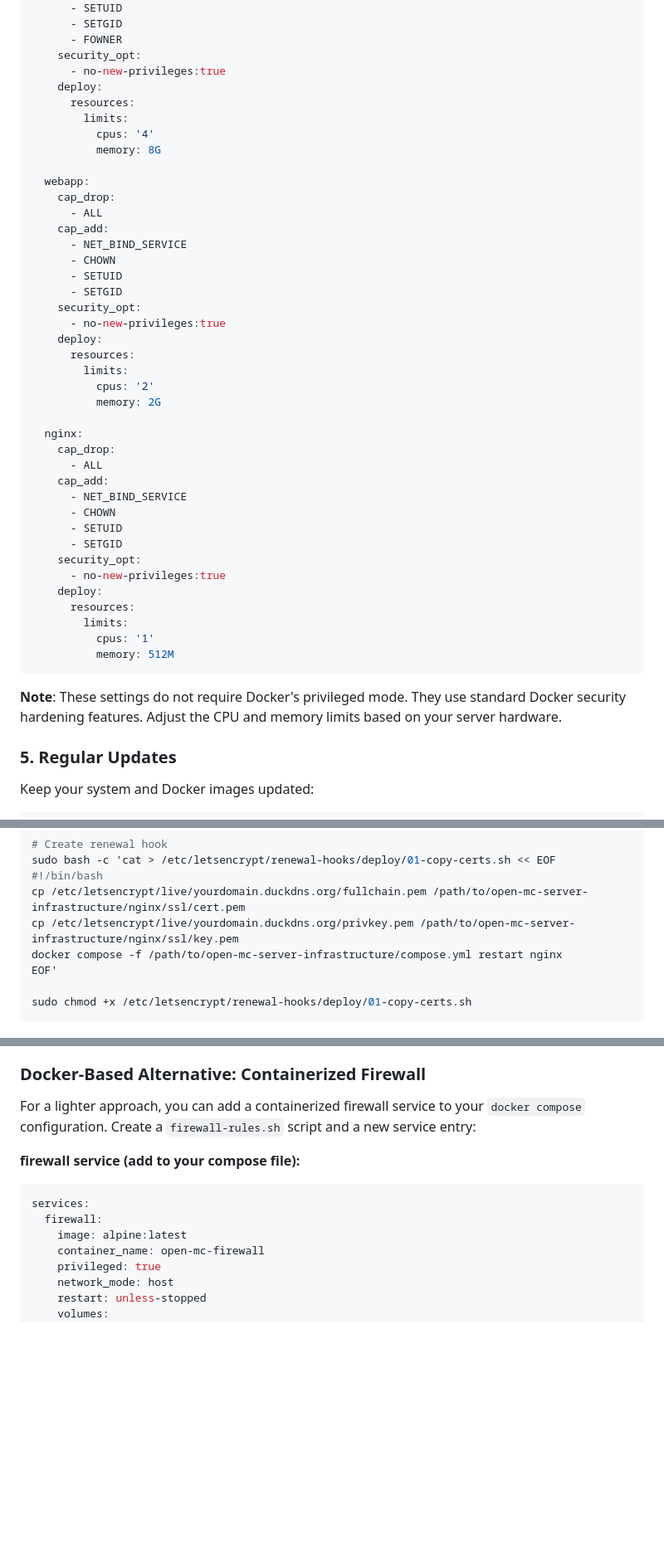
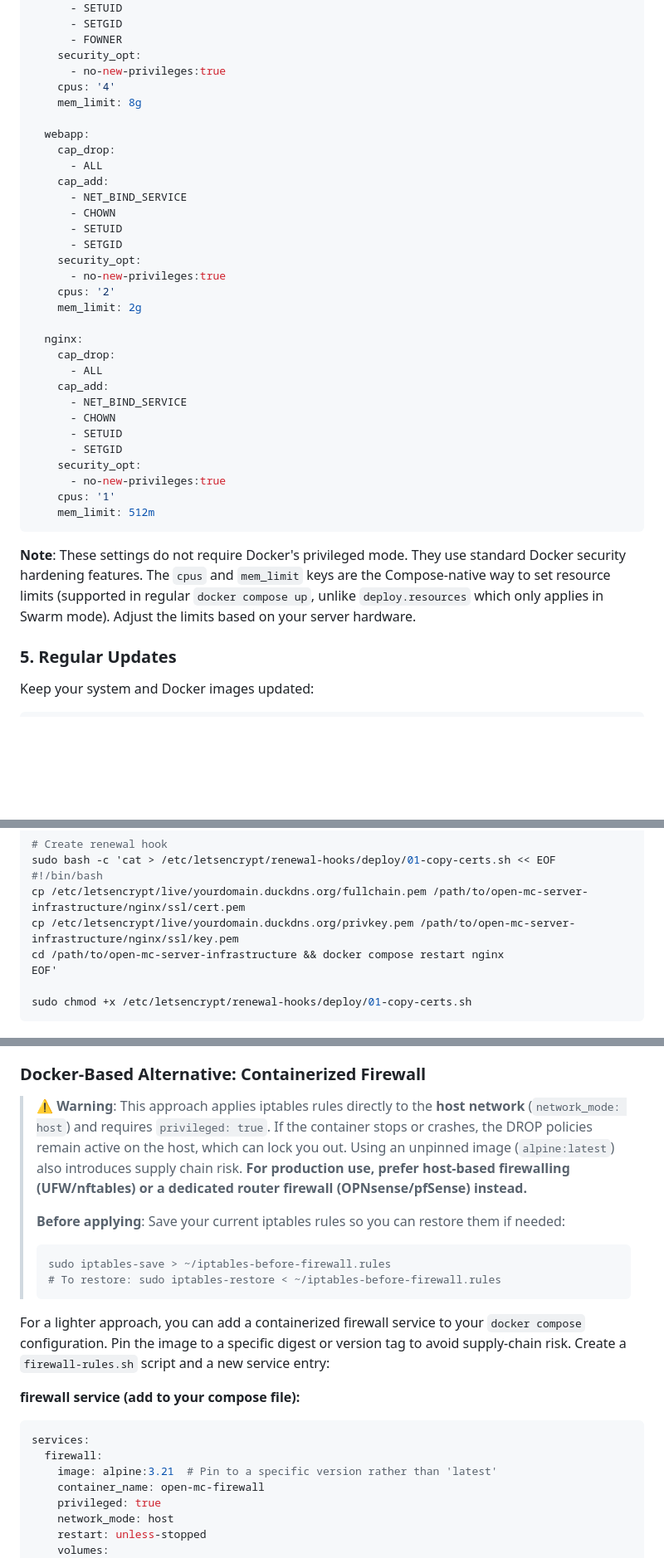
Before and after one commit to dmccoystephenson/open-mc-server-infrastructure, a Markdown page: SELF-HOSTING.md, 3 parts joined by grey strips. Shown at 83% size. GitHub-like rendering; blank space fills up the shorter version.

Commit message:
Fix documentation issues raised in review comments
Co-authored-by: dmccoystephenson <21204351+dmccoystephenson@users.noreply.github.com>

````diff
--- a/SELF-HOSTING.md
+++ b/SELF-HOSTING.md
@@ -214,11 +216,8 @@ services:
       - FOWNER
     security_opt:
       - no-new-privileges:true
-    deploy:
-      resources:
-        limits:
-          cpus: '4'
-          memory: 8G
+    cpus: '4'
+    mem_limit: 8g
 
   webapp:
     cap_drop:
@@ -230,11 +229,8 @@ services:
       - SETGID
     security_opt:
       - no-new-privileges:true
-    deploy:
-      resources:
-        limits:
-          cpus: '2'
-          memory: 2G
+    cpus: '2'
+    mem_limit: 2g
 
   nginx:
     cap_drop:
@@ -246,14 +242,11 @@ services:
       - SETGID
     security_opt:
       - no-new-privileges:true
-    deploy:
-      resources:
-        limits:
-          cpus: '1'
-          memory: 512M
+    cpus: '1'
+    mem_limit: 512m
 ```
 
-**Note**: These settings do not require Docker's privileged mode. They use standard Docker security hardening features. Adjust the CPU and memory limits based on your server hardware.
+**Note**: These settings do not require Docker's privileged mode. They use standard Docker security hardening features. The `cpus` and `mem_limit` keys are the Compose-native way to set resource limits (supported in regular `docker compose up`, unlike `deploy.resources` which only applies in Swarm mode). Adjust the limits based on your server hardware.
 
 ### 5. Regular Updates
 
@@ -578,7 +576,7 @@ sudo bash -c 'cat > /etc/letsencrypt/renewal-hooks/deploy/01-copy-certs.sh << EO
 #!/bin/bash
 cp /etc/letsencrypt/live/yourdomain.duckdns.org/fullchain.pem /path/to/open-mc-server-infrastructure/nginx/ssl/cert.pem
 cp /etc/letsencrypt/live/yourdomain.duckdns.org/privkey.pem /path/to/open-mc-server-infrastructure/nginx/ssl/key.pem
-docker compose -f /path/to/open-mc-server-infrastructure/compose.yml restart nginx
+cd /path/to/open-mc-server-infrastructure && docker compose restart nginx
 EOF'
 
 sudo chmod +x /etc/letsencrypt/renewal-hooks/deploy/01-copy-certs.sh
@@ -849,14 +847,22 @@ pfSense is similar to OPNsense with a slightly different interface:
 
 ### Docker-Based Alternative: Containerized Firewall
 
-For a lighter approach, you can add a containerized firewall service to your `docker compose` configuration. Create a `firewall-rules.sh` script and a new service entry:
+> ⚠️ **Warning**: This approach applies iptables rules directly to the **host network** (`network_mode: host`) and requires `privileged: true`. If the container stops or crashes, the DROP policies remain active on the host, which can lock you out. Using an unpinned image (`alpine:latest`) also introduces supply chain risk. **For production use, prefer host-based firewalling (UFW/nftables) or a dedicated router firewall (OPNsense/pfSense) instead.**
+>
+> **Before applying**: Save your current iptables rules so you can restore them if needed:
+> ```bash
+> sudo iptables-save > ~/iptables-before-firewall.rules
+> # To restore: sudo iptables-restore < ~/iptables-before-firewall.rules
+> ```
+
+For a lighter approach, you can add a containerized firewall service to your `docker compose` configuration. Pin the image to a specific digest or version tag to avoid supply-chain risk. Create a `firewall-rules.sh` script and a new service entry:
 
 **firewall service (add to your compose file):**
 
 ```yaml
 services:
   firewall:
-    image: alpine:latest
+    image: alpine:3.21  # Pin to a specific version rather than 'latest'
     container_name: open-mc-firewall
     privileged: true
     network_mode: host
````
Also changed, not shown: other parts of SELF-HOSTING.md (+19 -3 lines).
